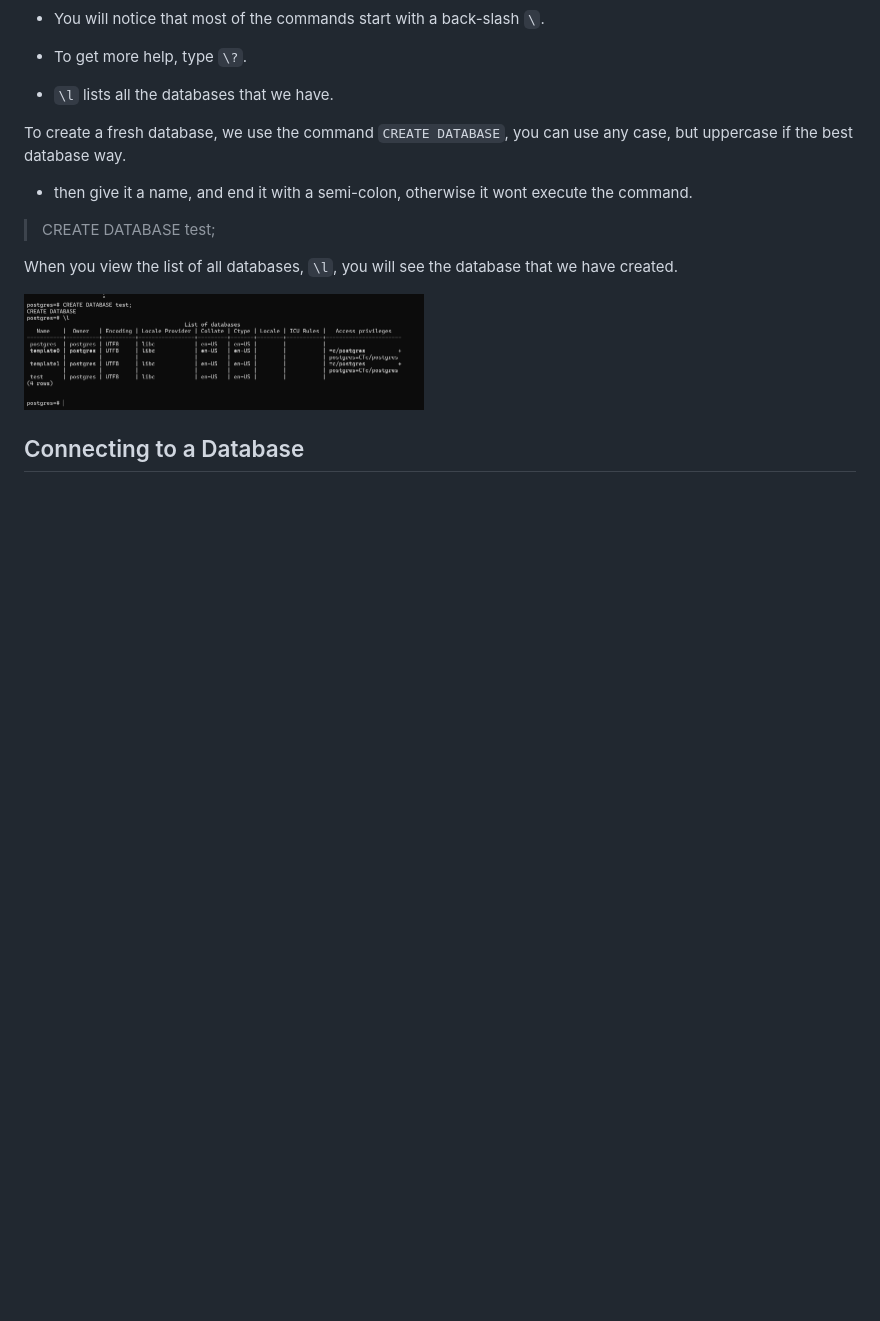
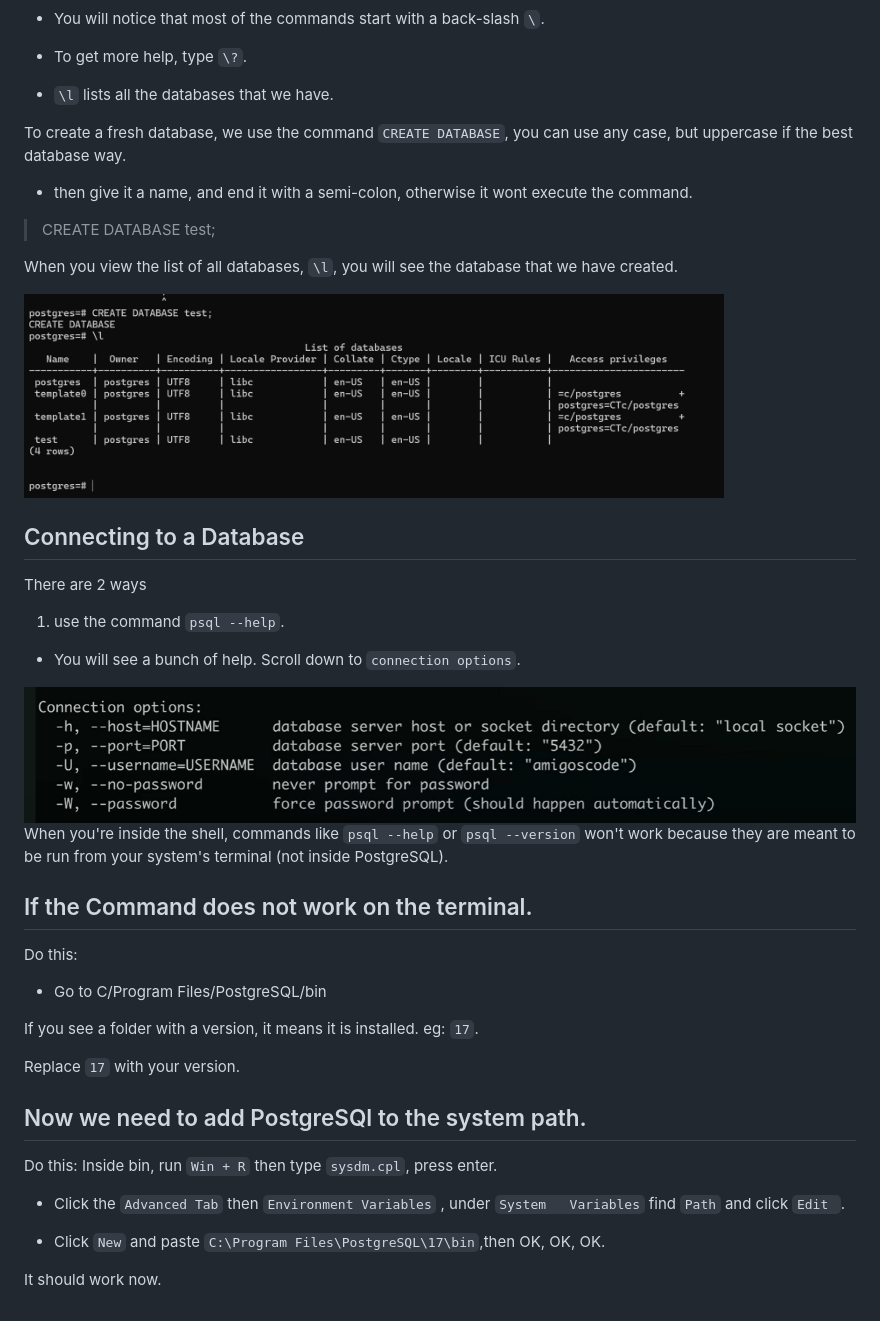
Before and after one commit to FrancisMurayaDev/PostgreSQL-course-for-beginners, a Markdown page: 0x03.Create-and-connecting-to-database.md, the part around the change. Drawn GitHub-style; pictures changed too: img/connection.png (added); blank space fills up the shorter version.

Commit message:
creating table

```diff
--- a/0x03.Create-and-connecting-to-database.md
+++ b/0x03.Create-and-connecting-to-database.md
@@ -26,7 +26,39 @@ To create a fresh database, we use the command `CREATE DATABASE`, you can use an
 
 When you view the list of all databases, `\l`, you will see the database that we have created.
 
-<img src="./img/createdatabase.png" alt="create database" width="400">
+<img src="./img/createdatabase.png" alt="create database" width="700">
 
 
 ## Connecting to a Database
+
+There are 2 ways
+
+1. use the command `psql --help`.
+
+- You will see a bunch of help. Scroll down to ``connection options``.
+
+<img src="./img/connection.png" alt="connection">
+
+
+When you're inside the shell, commands like `psql --help` or `psql --version` won't work because they are meant to be run from your system's terminal (not inside PostgreSQL).
+
+
+## If the Command does not work on the terminal.
+
+Do this:
+- Go to C/Program Files/PostgreSQL/bin
+
+If you see a folder with a version, it means it is installed. eg: `17`.
+
+Replace `17` with your version.
+
+## Now we need to add PostgreSQl to the system path.
+
+Do this:
+Inside bin, run `Win + R` then type `sysdm.cpl`, press enter.
+
+- Click the `Advanced Tab` then `Environment Variables` , under `System   Variables` find `Path` and click `Edit `.
+
+- Click `New` and paste `C:\Program Files\PostgreSQL\17\bin`,then OK, OK, OK.
+
+It should work now.
```
Also changed, not shown: 1 other file.
